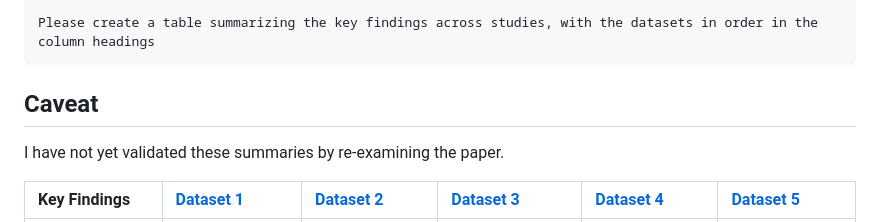
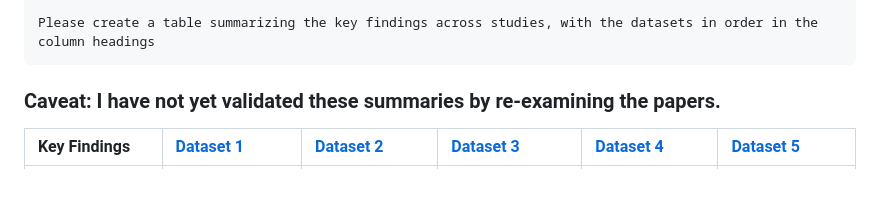
Before and after one commit to Resilience-Biomarkers-for-Aquaculture/Cvirg_Pmarinus_RNAseq, a Markdown page: summary_of_key_findings.md, the part around the change printed below. Drawn GitHub-style; blank space fills up the shorter version.

````diff
--- a/summary_of_key_findings.md
+++ b/summary_of_key_findings.md
@@ -15,9 +17,7 @@ fgene-12-795706.pdf as Dataset 3
 
 Please create a table summarizing the key findings across studies, with the datasets in order in the column headings
 ```
-
-## Caveat
-I have not yet validated these summaries by re-examining the paper.
+### Caveat: I have not yet validated these summaries by re-examining the papers.
 
 | Key Findings                                                               | [Dataset 1](https://github.com/Resilience-Biomarkers-for-Aquaculture/Cvirg_Pmarinus_RNAseq/blob/main/analysis_ideas.md#slide-3)                                                     | [Dataset 2](https://github.com/Resilience-Biomarkers-for-Aquaculture/Cvirg_Pmarinus_RNAseq/blob/main/analysis_ideas.md#slide-4)                                                         | [Dataset 3](https://github.com/Resilience-Biomarkers-for-Aquaculture/Cvirg_Pmarinus_RNAseq/blob/main/analysis_ideas.md#slide-5)                                                        | [Dataset 4](https://github.com/Resilience-Biomarkers-for-Aquaculture/Cvirg_Pmarinus_RNAseq/blob/main/analysis_ideas.md#slide-6)                                                   | [Dataset 5](https://github.com/Resilience-Biomarkers-for-Aquaculture/Cvirg_Pmarinus_RNAseq/blob/main/analysis_ideas.md#slide-7)                                                                   |
 |:---------------------------------------------------------------------------|:--------------------------------------------------------------|:------------------------------------------------------------------|:-----------------------------------------------------------------|:------------------------------------------------------------|:----------------------------------------------------------------------------|
````
Also changed, not shown: other parts of summary_of_key_findings.md (+3 -1 lines).
